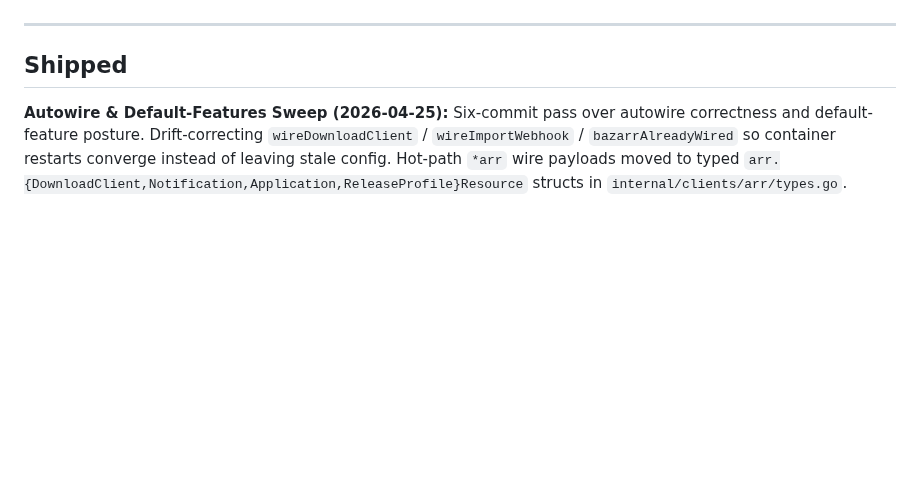
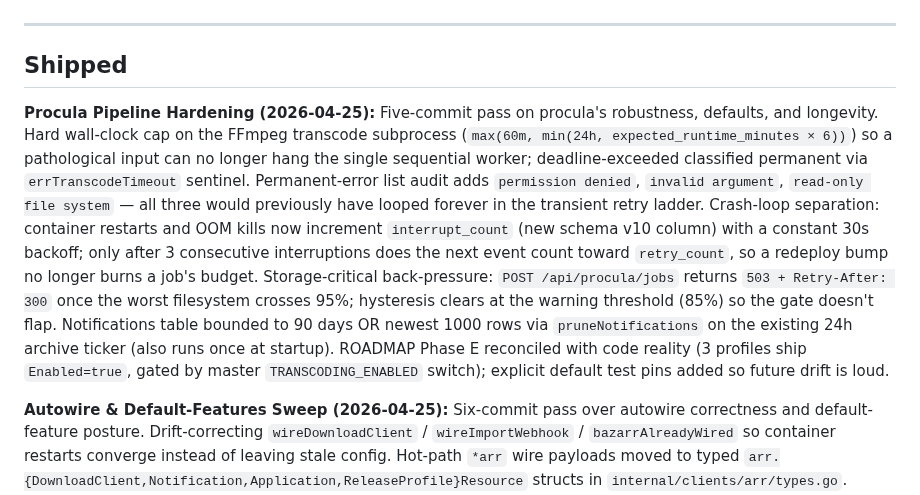
Before and after one commit to peligwen/pelicula, a Markdown page: docs/ROADMAP.md, the part around the change. GitHub-like rendering; blank space fills up the shorter version.

Commit message:
docs(roadmap): note 2026-04-25 procula pipeline hardening sweep
Summarises the five-commit round 2 pass: transcode timeout, error-classifier
audit, crash-loop / retry-budget split, storage-critical admit-pause,
notifications prune, and the default-pin tests.

```diff
--- a/docs/ROADMAP.md
+++ b/docs/ROADMAP.md
@@ -20,6 +20,8 @@ _Nothing in active development — v0.1 scope is complete._
 ---
 
 ## Shipped
+
+**Procula Pipeline Hardening (2026-04-25):** Five-commit pass on procula's robustness, defaults, and longevity. Hard wall-clock cap on the FFmpeg transcode subprocess (`max(60m, min(24h, expected_runtime_minutes × 6))`) so a pathological input can no longer hang the single sequential worker; deadline-exceeded classified permanent via `errTranscodeTimeout` sentinel. Permanent-error list audit adds `permission denied`, `invalid argument`, `read-only file system` — all three would previously have looped forever in the transient retry ladder. Crash-loop separation: container restarts and OOM kills now increment `interrupt_count` (new schema v10 column) with a constant 30s backoff; only after 3 consecutive interruptions does the next event count toward `retry_count`, so a redeploy bump no longer burns a job's budget. Storage-critical back-pressure: `POST /api/procula/jobs` returns `503 + Retry-After: 300` once the worst filesystem crosses 95%; hysteresis clears at the warning threshold (85%) so the gate doesn't flap. Notifications table bounded to 90 days OR newest 1000 rows via `pruneNotifications` on the existing 24h archive ticker (also runs once at startup). ROADMAP Phase E reconciled with code reality (3 profiles ship `Enabled=true`, gated by master `TRANSCODING_ENABLED` switch); explicit default test pins added so future drift is loud.
 
 **Autowire & Default-Features Sweep (2026-04-25):** Six-commit pass over autowire correctness and default-feature posture. Drift-correcting `wireDownloadClient` / `wireImportWebhook` / `bazarrAlreadyWired` so container restarts converge instead of leaving stale config. Hot-path `*arr` wire payloads moved to typed `arr.{DownloadClient,Notification,Application,ReleaseProfile}Resource` structs in `internal/clients/arr/types.go`. Jellyfin defaults: `KnownProxies` seeded (or `PELICULA_KNOWN_PROXIES` override) so X-Forwarded-For is trusted by remote-access auth; `QuickConnect` re-asserted off; `DLNA` seeded off; `ServerName` populated from `PELICULA_DASHBOARD_NAME` / hostname when empty; hardware-acceleration auto-probe at first wire (env > VAAPI `/dev/dri/renderD128` > VideoToolbox arm64-darwin > none; user-set values never overridden). qBittorrent: queueing limits seeded (3 active downloads / 8 active torrents / slow-torrent ignore on); RSS auto-downloader + session re-asserted off; DHT/PeX/LSD off by default with `PELICULA_QBIT_PRIVATE_PEERS=false` opt-out. *arr "Pelicula" release profile demotes REMUX / 2160p / HDR10+ / DV by default to keep small NAS installs from grabbing 80GB releases (`PELICULA_DEFAULT_RELEASE_PROFILE=false` opts out without deleting an edited profile).
 
```
